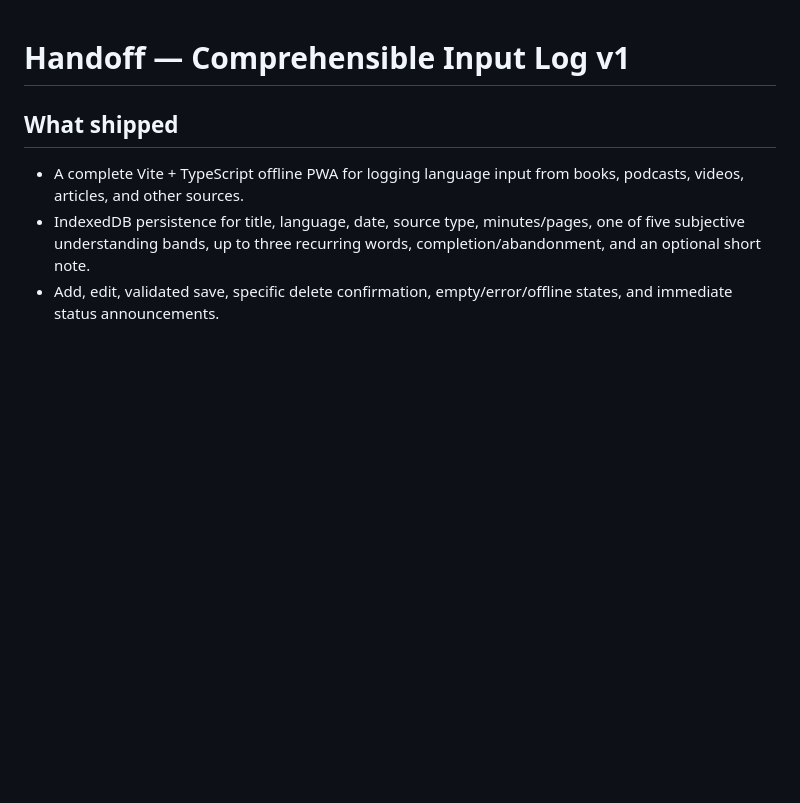
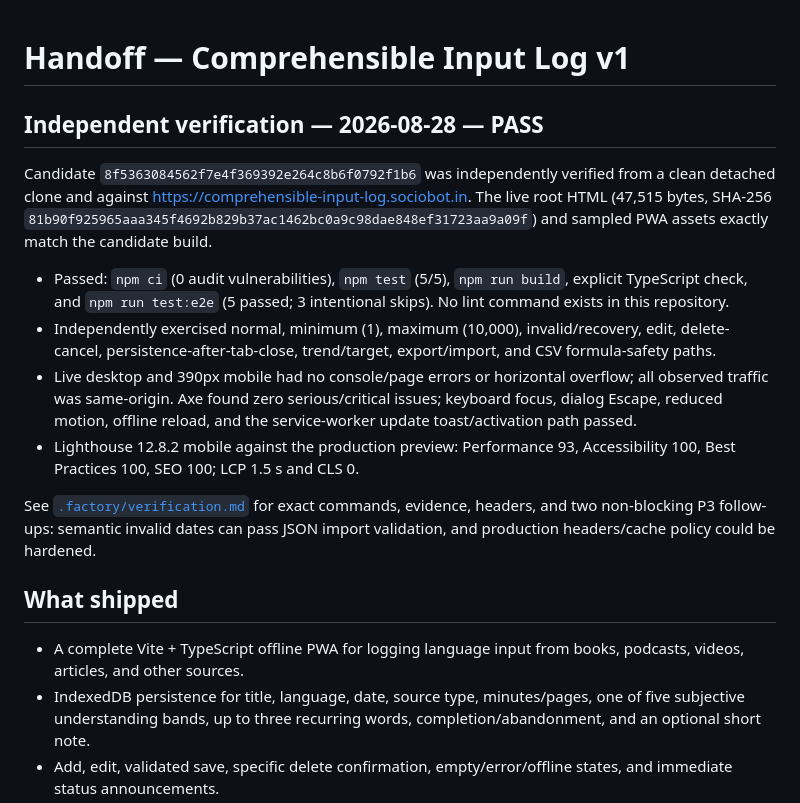
Before and after one commit to B-Divyesh/sf-comprehensible-input-log, a Markdown page: .factory/handoff.md, the part around the change. Drawn GitHub-style; blank space fills up the shorter version.

Commit message:
docs: add independent verification report

```diff
--- a/.factory/handoff.md
+++ b/.factory/handoff.md
@@ -1,4 +1,15 @@
 # Handoff — Comprehensible Input Log v1
+
+## Independent verification — 2026-08-28 — PASS
+
+Candidate `8f5363084562f7e4f369392e264c8b6f0792f1b6` was independently verified from a clean detached clone and against https://comprehensible-input-log.sociobot.in. The live root HTML (47,515 bytes, SHA-256 `81b90f925965aaa345f4692b829b37ac1462bc0a9c98dae848ef31723aa9a09f`) and sampled PWA assets exactly match the candidate build.
+
+- Passed: `npm ci` (0 audit vulnerabilities), `npm test` (5/5), `npm run build`, explicit TypeScript check, and `npm run test:e2e` (5 passed; 3 intentional skips). No lint command exists in this repository.
+- Independently exercised normal, minimum (1), maximum (10,000), invalid/recovery, edit, delete-cancel, persistence-after-tab-close, trend/target, export/import, and CSV formula-safety paths.
+- Live desktop and 390px mobile had no console/page errors or horizontal overflow; all observed traffic was same-origin. Axe found zero serious/critical issues; keyboard focus, dialog Escape, reduced motion, offline reload, and the service-worker update toast/activation path passed.
+- Lighthouse 12.8.2 mobile against the production preview: Performance 93, Accessibility 100, Best Practices 100, SEO 100; LCP 1.5 s and CLS 0.
+
+See [`.factory/verification.md`](verification.md) for exact commands, evidence, headers, and two non-blocking P3 follow-ups: semantic invalid dates can pass JSON import validation, and production headers/cache policy could be hardened.
 
 ## What shipped
 
```
Also changed, not shown: .factory/verification.md (added, +63 -0 lines).
